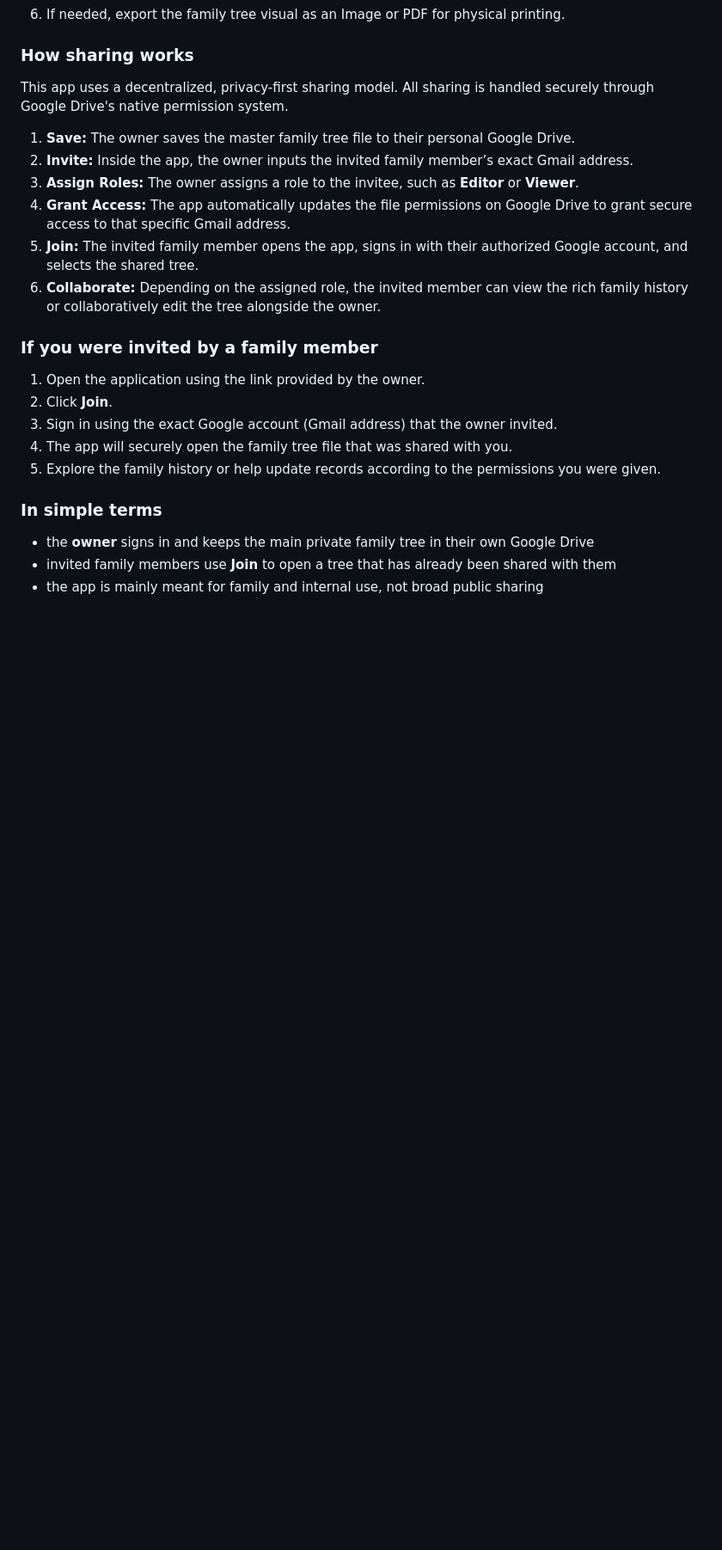
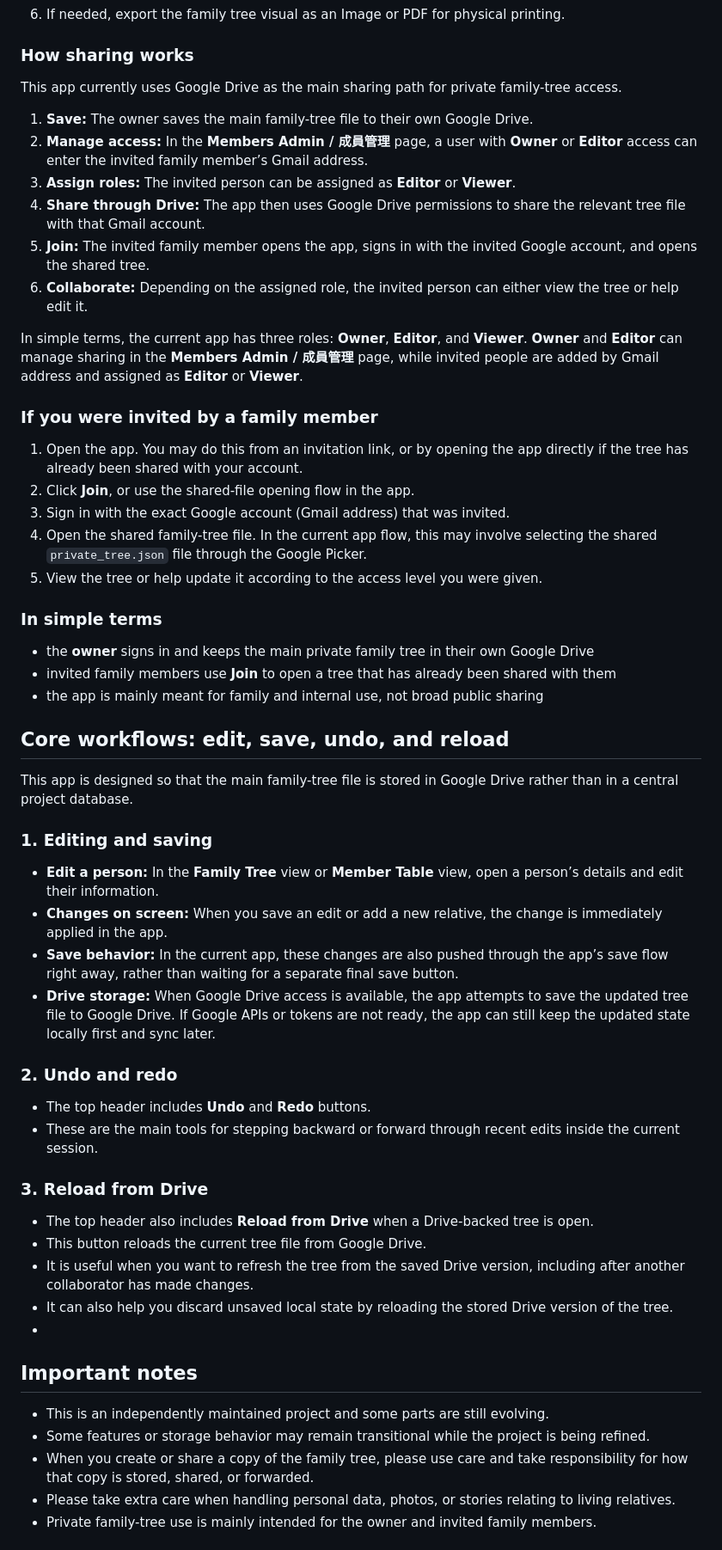
Before and after one commit to usefulaiapp/familytree, a Markdown page: README.md, the part around one of its changes. Shown at 86% size. Drawn GitHub-style; blank space fills up the shorter version.

```diff
--- a/README.md
+++ b/README.md
@@ -76,25 +57,59 @@ This app currently has two main ways to start:
 
 ### How sharing works
 
-This app uses a decentralized, privacy-first sharing model. All sharing is handled securely through Google Drive's native permission system.
+This app currently uses Google Drive as the main sharing path for private family-tree access.
 
-1. **Save:** The owner saves the master family tree file to their personal Google Drive.
-2. **Invite:** Inside the app, the owner inputs the invited family member’s exact Gmail address.
-3. **Assign Roles:** The owner assigns a role to the invitee, such as **Editor** or **Viewer**.
-4. **Grant Access:** The app automatically updates the file permissions on Google Drive to grant secure access to that specific Gmail address.
-5. **Join:** The invited family member opens the app, signs in with their authorized Google account, and selects the shared tree.
-6. **Collaborate:** Depending on the assigned role, the invited member can view the rich family history or collaboratively edit the tree alongside the owner.
+1. **Save:** The owner saves the main family-tree file to their own Google Drive.
+2. **Manage access:** In the **Members Admin / 成員管理** page, a user with **Owner** or **Editor** access can enter the invited family member’s Gmail address.
+3. **Assign roles:** The invited person can be assigned as **Editor** or **Viewer**.
+4. **Share through Drive:** The app then uses Google Drive permissions to share the relevant tree file with that Gmail account.
+5. **Join:** The invited family member opens the app, signs in with the invited Google account, and opens the shared tree.
+6. **Collaborate:** Depending on the assigned role, the invited person can either view the tree or help edit it.
+
+In simple terms, the current app has three roles: **Owner**, **Editor**, and **Viewer**. **Owner** and **Editor** can manage sharing in the **Members Admin / 成員管理** page, while invited people are added by Gmail address and assigned as **Editor** or **Viewer**.
 
 ### If you were invited by a family member
 
-1. Open the application using the link provided by the owner.
-2. Click **Join**.
-3. Sign in using the exact Google account (Gmail address) that the owner invited.
-4. The app will securely open the family tree file that was shared with you.
-5. Explore the family history or help update records according to the permissions you were given.
+1. Open the app. You may do this from an invitation link, or by opening the app directly if the tree has already been shared with your account.
+2. Click **Join**, or use the shared-file opening flow in the app.
+3. Sign in with the exact Google account (Gmail address) that was invited.
+4. Open the shared family-tree file. In the current app flow, this may involve selecting the shared `private_tree.json` file through the Google Picker.
+5. View the tree or help update it according to the access level you were given.
 
 ### In simple terms
 
 - the **owner** signs in and keeps the main private family tree in their own Google Drive
 - invited family members use **Join** to open a tree that has already been shared with them
 - the app is mainly meant for family and internal use, not broad public sharing
+
+## Core workflows: edit, save, undo, and reload
+
+This app is designed so that the main family-tree file is stored in Google Drive rather than in a central project database.
+
+### 1. Editing and saving
+
+- **Edit a person:** In the **Family Tree** view or **Member Table** view, open a person’s details and edit their information.
+- **Changes on screen:** When you save an edit or add a new relative, the change is immediately applied in the app.
+- **Save behavior:** In the current app, these changes are also pushed through the app’s save flow right away, rather than waiting for a separate final save button.
+- **Drive storage:** When Google Drive access is available, the app attempts to save the updated tree file to Google Drive. If Google APIs or tokens are not ready, the app can still keep the updated state locally first and sync later.
+
+### 2. Undo and redo
+
+- The top header includes **Undo** and **Redo** buttons.
+- These are the main tools for stepping backward or forward through recent edits inside the current session.
+
+### 3. Reload from Drive
+
+- The top header also includes **Reload from Drive** when a Drive-backed tree is open.
+- This button reloads the current tree file from Google Drive.
+- It is useful when you want to refresh the tree from the saved Drive version, including after another collaborator has made changes.
+- It can also help you discard unsaved local state by reloading the stored Drive version of the tree.
+-
+## Important notes
+
+- This is an independently maintained project and some parts are still evolving.
+- Some features or storage behavior may remain transitional while the project is being refined.
+- When you create or share a copy of the family tree, please use care and take responsibility for how that copy is stored, shared, or forwarded.
+- Please take extra care when handling personal data, photos, or stories relating to living relatives.
+- Private family-tree use is mainly intended for the owner and invited family members.
+
```
Also changed, not shown: other parts of README.md (+15 -25 lines).
